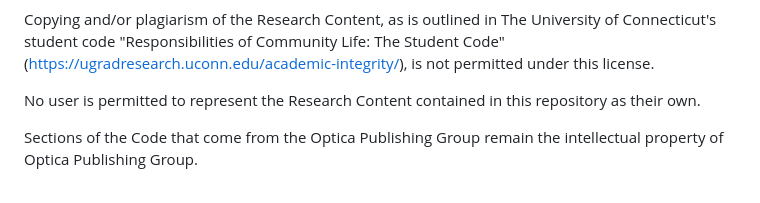
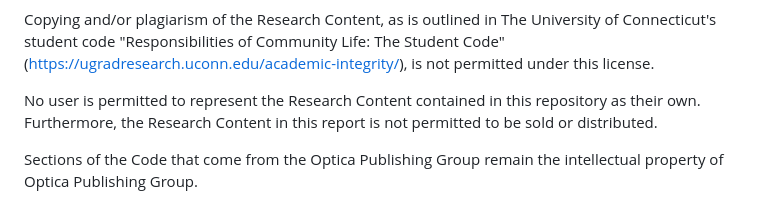
Before and after one commit to kevinlindstrom/ECE5201_TermProject, a Markdown page: README.md, the part around the change. GitHub-like rendering.

Commit message:
license and modified README

```diff
--- a/README.md
+++ b/README.md
@@ -50,7 +50,8 @@ The University of Connecticut's student code
 is not permitted under this license.
 
 No user is permitted to represent the Research Content
-contained in this repository as their own.
+contained in this repository as their own. Furthermore, the Research Content
+in this report is not permitted to be sold or distributed.
 
 Sections of the Code that come from the Optica Publishing Group
 remain the intellectual property of Optica Publishing Group.
```
